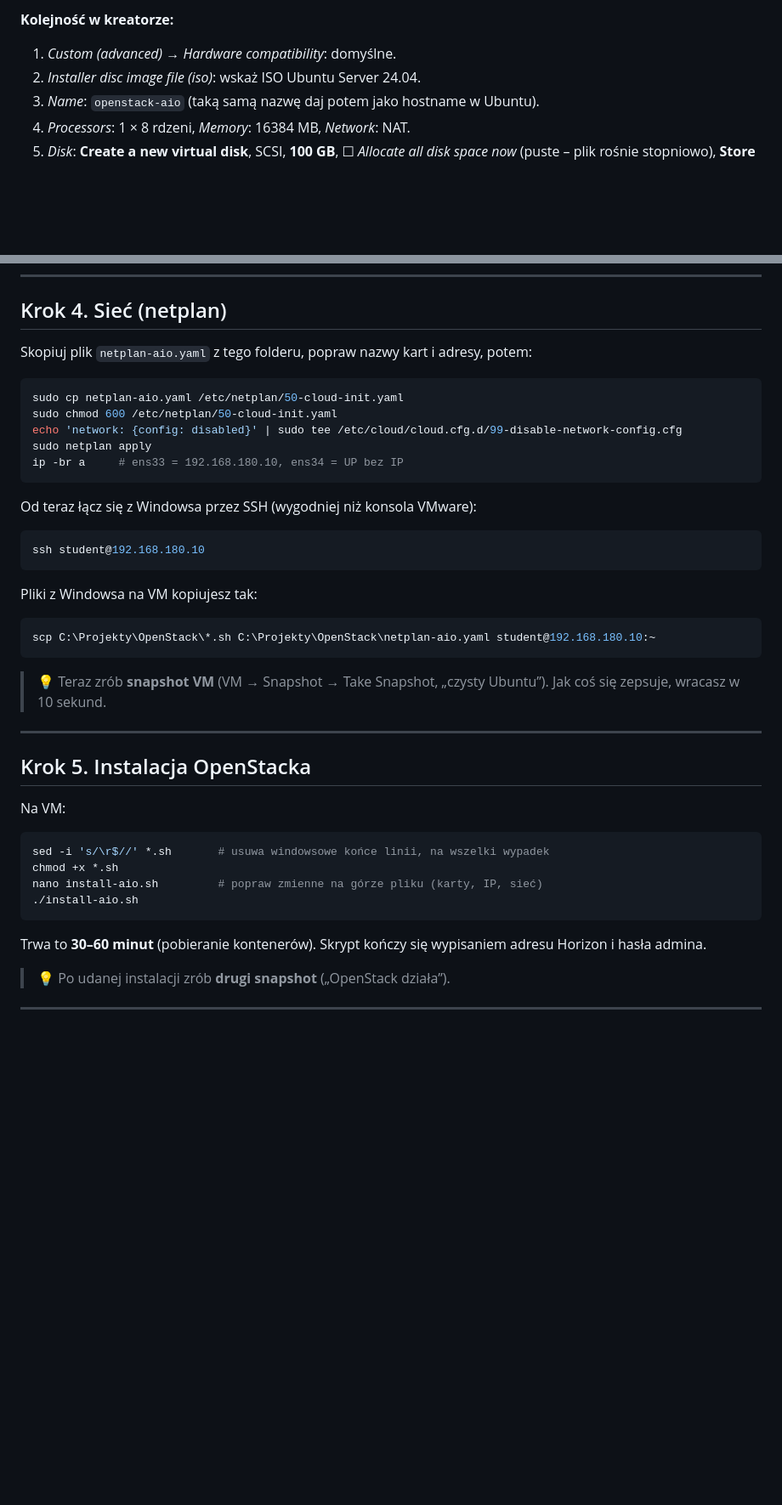
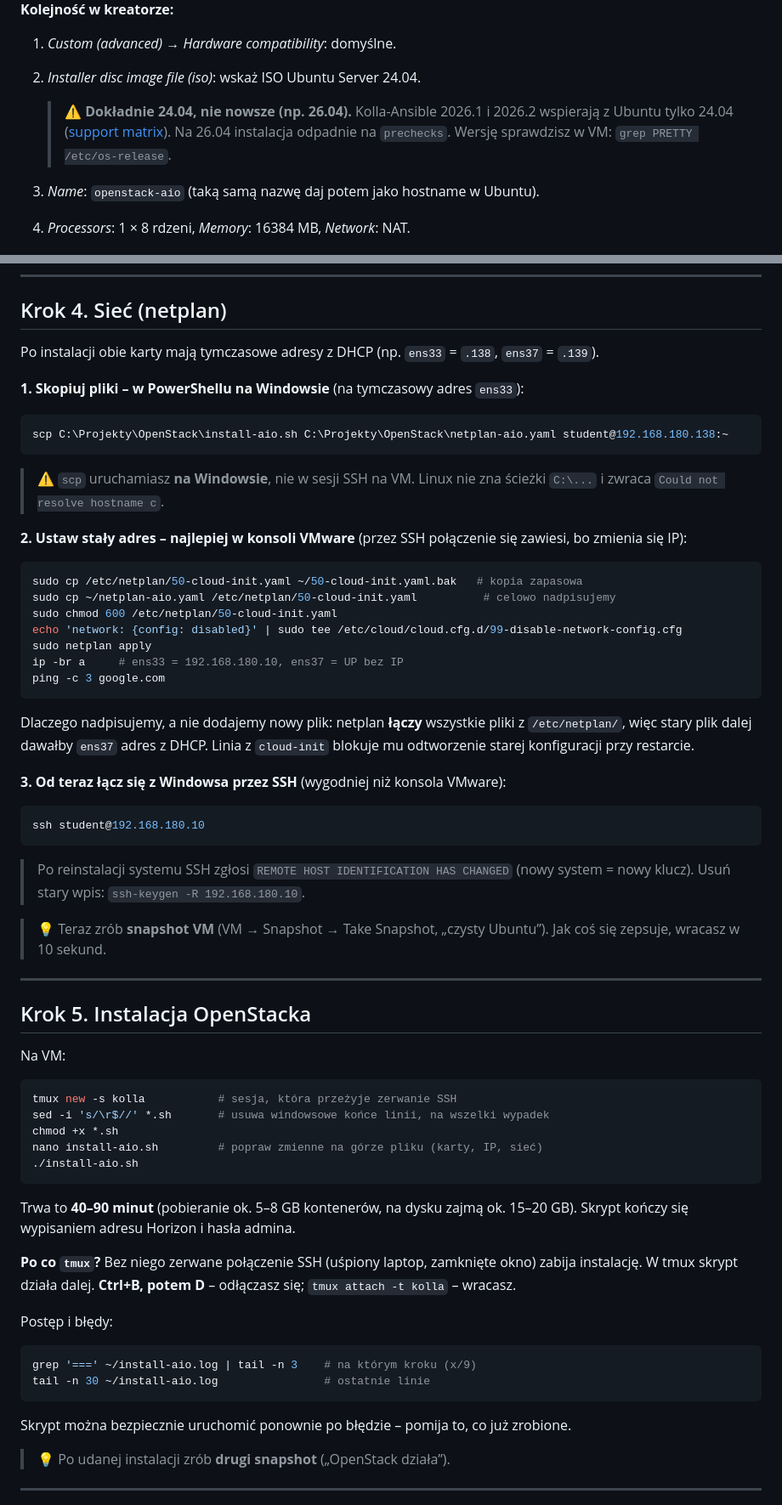
Before and after one commit to programmingbygrzegorz/openstack-lab, a Markdown page: README.md, 2 parts joined by grey strips. Shown at 85% size. Rendered like a GitHub page; blank space fills up the shorter version.

````diff
--- a/README.md
+++ b/README.md
@@ -52,6 +52,8 @@ Jeśli Twoja VMnet8 ma inną podsieć, zamień `192.168.180.` we wszystkich plik
 
 1. *Custom (advanced)* → *Hardware compatibility*: domyślne.
 2. *Installer disc image file (iso)*: wskaż ISO Ubuntu Server 24.04.
+
+   > ⚠️ **Dokładnie 24.04, nie nowsze (np. 26.04).** Kolla-Ansible 2026.1 i 2026.2 wspierają z Ubuntu tylko 24.04 ([support matrix](https://docs.openstack.org/kolla-ansible/latest/user/support-matrix.html)). Na 26.04 instalacja odpadnie na `prechecks`. Wersję sprawdzisz w VM: `grep PRETTY /etc/os-release`.
 3. *Name*: `openstack-aio` (taką samą nazwę daj potem jako hostname w Ubuntu).
 4. *Processors*: 1 × 8 rdzeni, *Memory*: 16384 MB, *Network*: NAT.
 5. *Disk*: **Create a new virtual disk**, SCSI, **100 GB**, ☐ *Allocate all disk space now* (puste – plik rośnie stopniowo), **Store virtual disk as a single file**.
@@ -205,27 +222,41 @@ sudo lvextend -r -l +100%FREE /dev/ubuntu-vg/ubuntu-lv
 
 ## Krok 4. Sieć (netplan)
 
-Skopiuj plik `netplan-aio.yaml` z tego folderu, popraw nazwy kart i adresy, potem:
+Po instalacji obie karty mają tymczasowe adresy z DHCP (np. `ens33` = `.138`, `ens37` = `.139`).
+
+**1. Skopiuj pliki – w PowerShellu na Windowsie** (na tymczasowy adres `ens33`):
+
+```powershell
+scp C:\Projekty\OpenStack\install-aio.sh C:\Projekty\OpenStack\netplan-aio.yaml student@192.168.180.138:~
+```
+
+> ⚠️ `scp` uruchamiasz **na Windowsie**, nie w sesji SSH na VM. Linux nie zna ścieżki `C:\...`
+> i zwraca `Could not resolve hostname c`.
+
+**2. Ustaw stały adres – najlepiej w konsoli VMware** (przez SSH połączenie się zawiesi, bo zmienia się IP):
 
 ```bash
-sudo cp netplan-aio.yaml /etc/netplan/50-cloud-init.yaml
+sudo cp /etc/netplan/50-cloud-init.yaml ~/50-cloud-init.yaml.bak   # kopia zapasowa
+sudo cp ~/netplan-aio.yaml /etc/netplan/50-cloud-init.yaml          # celowo nadpisujemy
 sudo chmod 600 /etc/netplan/50-cloud-init.yaml
 echo 'network: {config: disabled}' | sudo tee /etc/cloud/cloud.cfg.d/99-disable-network-config.cfg
 sudo netplan apply
-ip -br a     # ens33 = 192.168.180.10, ens34 = UP bez IP
+ip -br a     # ens33 = 192.168.180.10, ens37 = UP bez IP
+ping -c 3 google.com
 ```
 
-Od teraz łącz się z Windowsa przez SSH (wygodniej niż konsola VMware):
+Dlaczego nadpisujemy, a nie dodajemy nowy plik: netplan **łączy** wszystkie pliki z `/etc/netplan/`,
+więc stary plik dalej dawałby `ens37` adres z DHCP. Linia z `cloud-init` blokuje mu odtworzenie
+starej konfiguracji przy restarcie.
+
+**3. Od teraz łącz się z Windowsa przez SSH** (wygodniej niż konsola VMware):
 
 ```powershell
 ssh student@192.168.180.10
 ```
 
-Pliki z Windowsa na VM kopiujesz tak:
-
-```powershell
-scp C:\Projekty\OpenStack\*.sh C:\Projekty\OpenStack\netplan-aio.yaml student@192.168.180.10:~
-```
+> Po reinstalacji systemu SSH zgłosi `REMOTE HOST IDENTIFICATION HAS CHANGED` (nowy system = nowy klucz).
+> Usuń stary wpis: `ssh-keygen -R 192.168.180.10`.
 
 > 💡 Teraz zrób **snapshot VM** (VM → Snapshot → Take Snapshot, „czysty Ubuntu”). Jak coś się zepsuje, wracasz w 10 sekund.
 
@@ -236,13 +267,26 @@ scp C:\Projekty\OpenStack\*.sh C:\Projekty\OpenStack\netplan-aio.yaml student@19
 Na VM:
 
 ```bash
+tmux new -s kolla           # sesja, która przeżyje zerwanie SSH
 sed -i 's/\r$//' *.sh       # usuwa windowsowe końce linii, na wszelki wypadek
 chmod +x *.sh
 nano install-aio.sh         # popraw zmienne na górze pliku (karty, IP, sieć)
 ./install-aio.sh
 ```
 
-Trwa to **30–60 minut** (pobieranie kontenerów). Skrypt kończy się wypisaniem adresu Horizon i hasła admina.
+Trwa to **40–90 minut** (pobieranie ok. 5–8 GB kontenerów, na dysku zajmą ok. 15–20 GB). Skrypt kończy się wypisaniem adresu Horizon i hasła admina.
+
+**Po co `tmux`?** Bez niego zerwane połączenie SSH (uśpiony laptop, zamknięte okno) zabija instalację.
+W tmux skrypt działa dalej. **Ctrl+B, potem D** – odłączasz się; `tmux attach -t kolla` – wracasz.
+
+Postęp i błędy:
+
+```bash
+grep '===' ~/install-aio.log | tail -n 3    # na którym kroku (x/9)
+tail -n 30 ~/install-aio.log                # ostatnie linie
+```
+
+Skrypt można bezpiecznie uruchomić ponownie po błędzie – pomija to, co już zrobione.
 
 > 💡 Po udanej instalacji zrób **drugi snapshot** („OpenStack działa”).
 
````
Also changed, not shown: other parts of README.md (+29 -5 lines), docs/img/07-ubuntu-dysk-lvm.png (added), docs/img/08-ubuntu-lvm-pulapka-49g.png (added), 2 other files.
